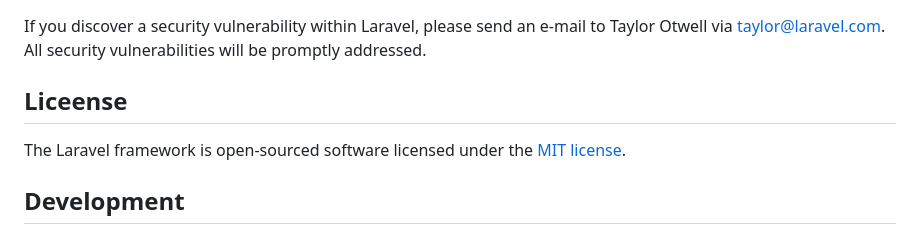
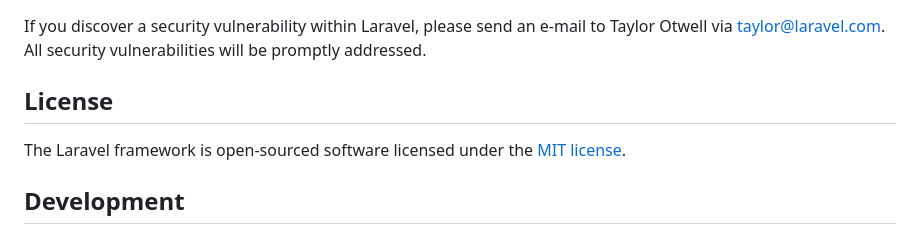
Before and after one commit to DIRECT0R-ctrl/ai-document-signing-platform, a Markdown page: backend/README.md, the part around the change. Rendered like a GitHub page.

Commit message:
Fix typo in backend/README.md

```diff
--- a/backend/README.md
+++ b/backend/README.md
@@ -53,7 +53,7 @@ In order to ensure that the Laravel community is welcoming to all, please review
 
 If you discover a security vulnerability within Laravel, please send an e-mail to Taylor Otwell via [taylor@laravel.com](mailto:taylor@laravel.com). All security vulnerabilities will be promptly addressed.
 
-## Liceense
+## License
 
 The Laravel framework is open-sourced software licensed under the [MIT license](https://opensource.org/licenses/MIT).
 ## Development
```
